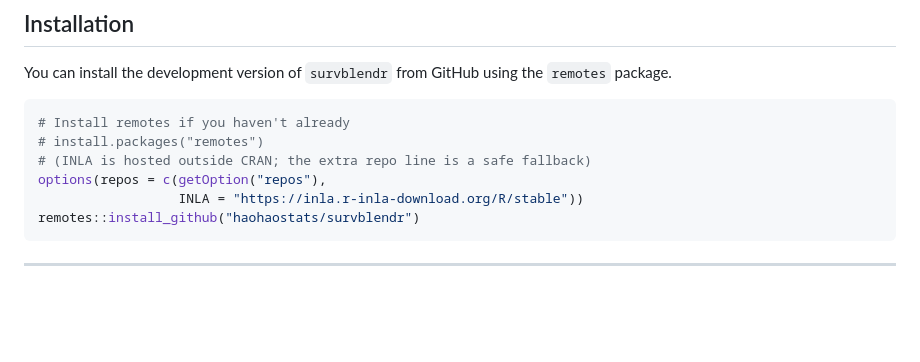
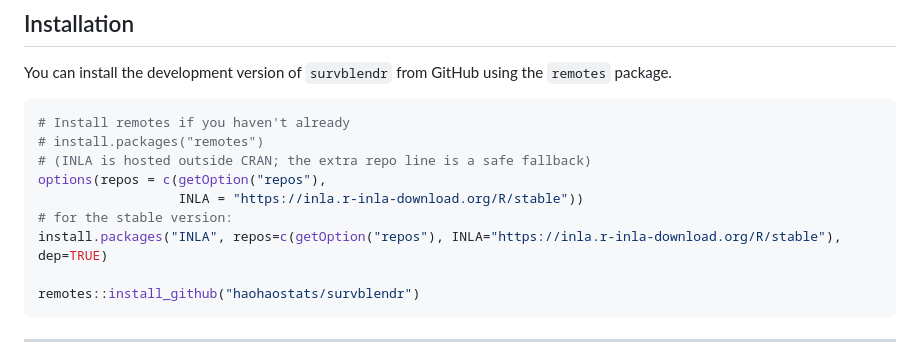
Before and after one commit to haohaostats/survblendr, a Markdown page: README.md, the part around the change. Drawn GitHub-style; blank space fills up the shorter version.

Commit message:
docs: Update README with new information

````diff
--- a/README.md
+++ b/README.md
@@ -27,6 +27,9 @@ You can install the development version of `survblendr` from GitHub using the `r
 # (INLA is hosted outside CRAN; the extra repo line is a safe fallback)
 options(repos = c(getOption("repos"),
                   INLA = "https://inla.r-inla-download.org/R/stable"))
+# for the stable version:
+install.packages("INLA", repos=c(getOption("repos"), INLA="https://inla.r-inla-download.org/R/stable"), dep=TRUE)
+
 remotes::install_github("haohaostats/survblendr")
 ```
 
````
